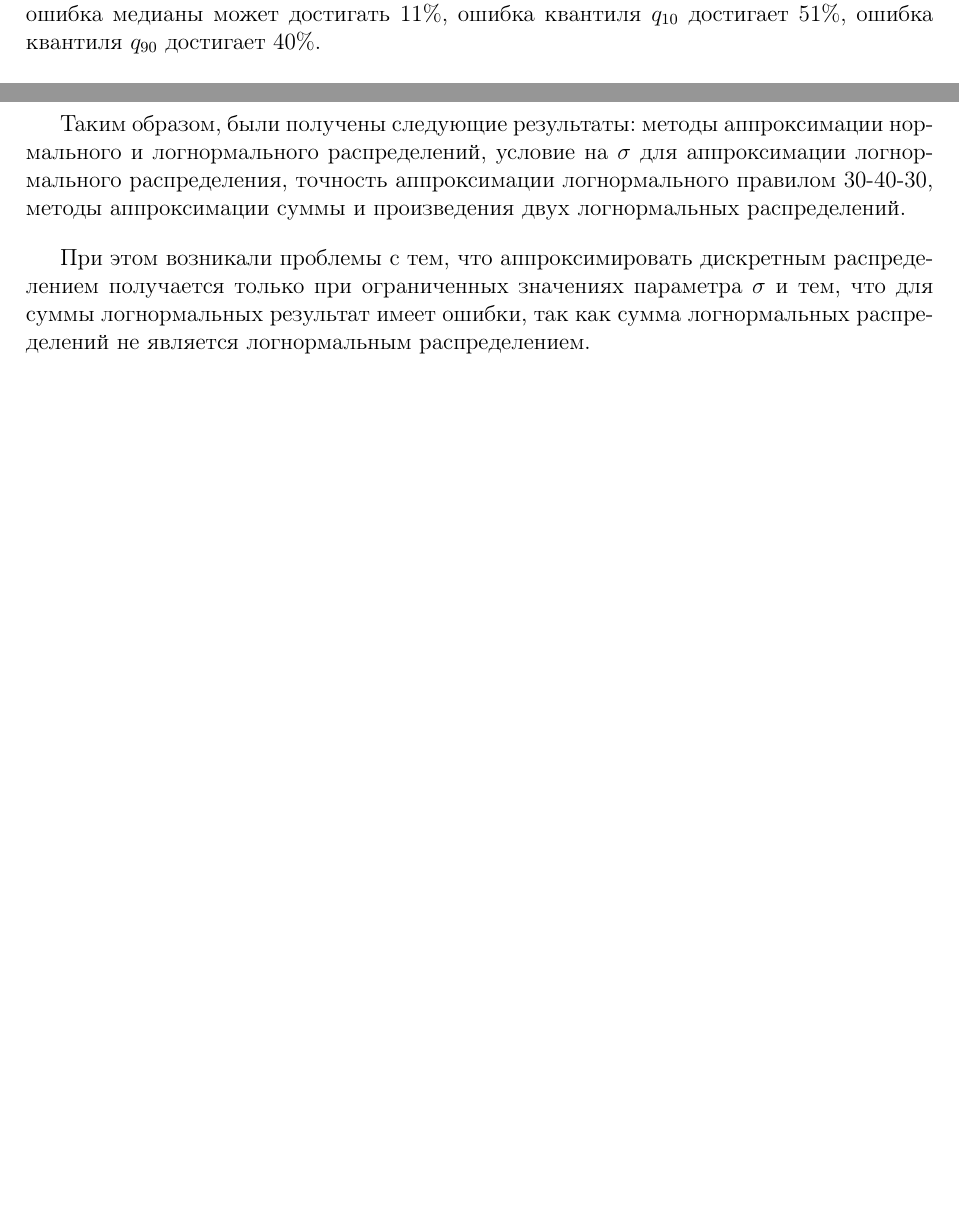
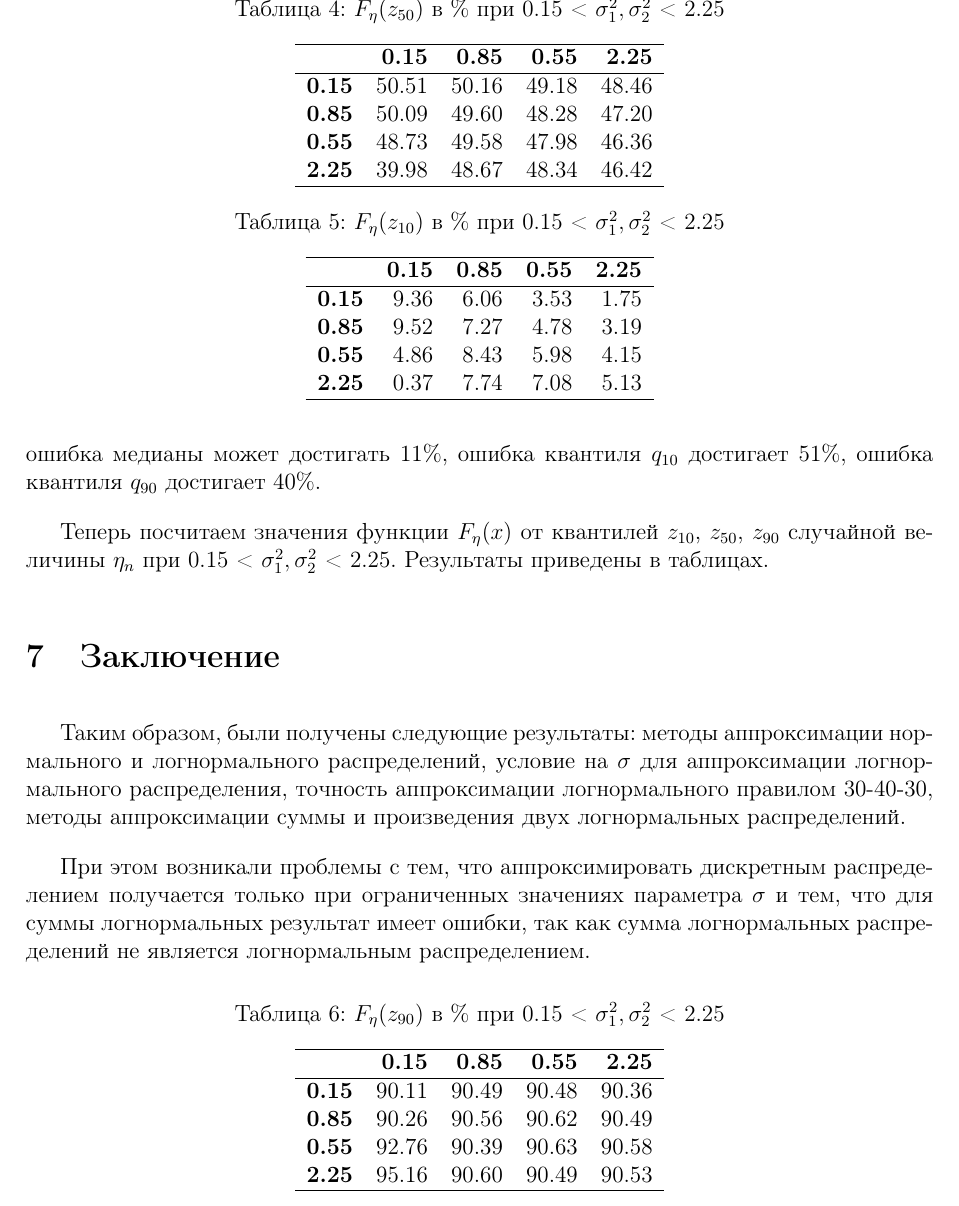
Before and after one commit to Nagumanova01/curs, a LaTeX document (curs_7semestr.tex): two parts of pages 22 and 24 of 29 before the commit and part of page 24 of 30 after it, the two joined at a grey line, cut at the place of the change, the shorter picture padded with empty space. The pictures show the PDF file curs_7semestr.pdf that the author committed with the source.

Commit message:
таблицы

```diff
--- a/curs_7semestr.tex
+++ b/curs_7semestr.tex
@@ -946,6 +946,54 @@ headsep=1cm, footskip=1cm]{geometry}
 
 Таким образом, при аппроксимации суммы двух логнормальных распределений логнормальным распределением ошибки мат. ожидания и дисперсии равны 0, то есть $m=m_{n}$ и $s^{2} = s_{n}^{2}$. Но если для каких-либо расчетов понадобятся квантили $\eta_{n}$, то ошибка медианы может достигать 11\%, ошибка  квантиля $q_{10}$ достигает 51\%, ошибка квантиля $q_{90}$ достигает 40\%.
 
+Теперь посчитаем значения функции $F_{\eta}(x)$ от квантилей $z_{10}$, $z_{50}$, $z_{90}$ случайной величины $\eta_{n}$ при 0.15 < $\sigma_{1}^{2}, \sigma_{2}^{2}$ < 2.25. Результаты приведены в таблицаx.
+
+\begin{table}[]
+	\centering
+	\caption{$F_{\eta}(z_{50})$ в \% при 0.15 < $\sigma_{1}^{2}, \sigma_{2}^{2}$ < 2.25 }
+	\begin{tabular}{rrrrr}
+		\hline
+		& \textbf{0.15} & \textbf{0.85} & \textbf{0.55} & \textbf{2.25} \\
+		\hline
+		\textbf{0.15} & 50.51 & 50.16 & 49.18 & 48.46 \\
+		\textbf{0.85} & 50.09 & 49.60 & 48.28 & 47.20 \\
+		\textbf{0.55} & 48.73 & 49.58 & 47.98 & 46.36 \\
+		\textbf{2.25} & 39.98 & 48.67 & 48.34 & 46.42 \\
+		\hline
+	\end{tabular}
+\end{table}
+
+\begin{table}[]
+	\centering
+	\caption{$F_{\eta}(z_{10})$ в \% при 0.15 < $\sigma_{1}^{2}, \sigma_{2}^{2}$ < 2.25 }
+	\begin{tabular}{rrrrr}
+		\hline
+		& \textbf{0.15} & \textbf{0.85} & \textbf{0.55} & \textbf{2.25} \\
+		\hline
+		\textbf{0.15} & 9.36 & 6.06 & 3.53 & 1.75 \\
+		\textbf{0.85} & 9.52 & 7.27 & 4.78 & 3.19 \\
+		\textbf{0.55} & 4.86 & 8.43 & 5.98 & 4.15 \\
+		\textbf{2.25} & 0.37 & 7.74 & 7.08 & 5.13 \\
+		\hline
+	\end{tabular}
+\end{table}
+
+\begin{table}[]
+	\centering
+	\caption{$F_{\eta}(z_{90})$ в \% при 0.15 < $\sigma_{1}^{2}, \sigma_{2}^{2}$ < 2.25 }
+	\begin{tabular}{rrrrr}
+		\hline
+		& \textbf{0.15} & \textbf{0.85} & \textbf{0.55} & \textbf{2.25} \\
+		\hline
+		\textbf{0.15} & 90.11 & 90.49 & 90.48 & 90.36 \\
+		\textbf{0.85} & 90.26 & 90.56 & 90.62 & 90.49 \\
+		\textbf{0.55} & 92.76 & 90.39 & 90.63 & 90.58 \\
+		\textbf{2.25} & 95.16 & 90.60 & 90.49 & 90.53 \\
+		\hline
+	\end{tabular}
+\end{table}
+
+
 \begin{figure}[h]
 	\begin{center}
 
```
Also changed, not shown: curs_7semestr.pdf, 7 other files.
